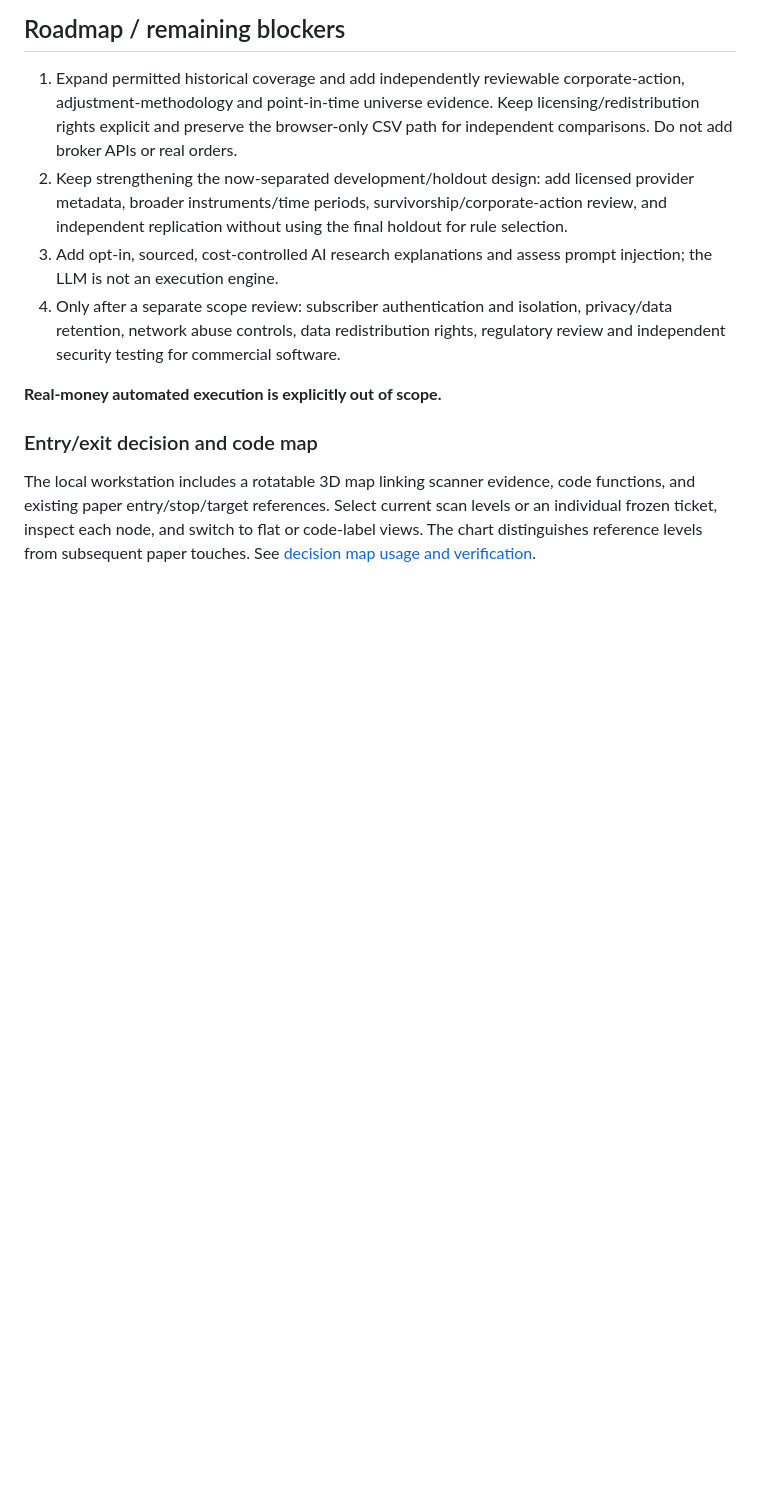
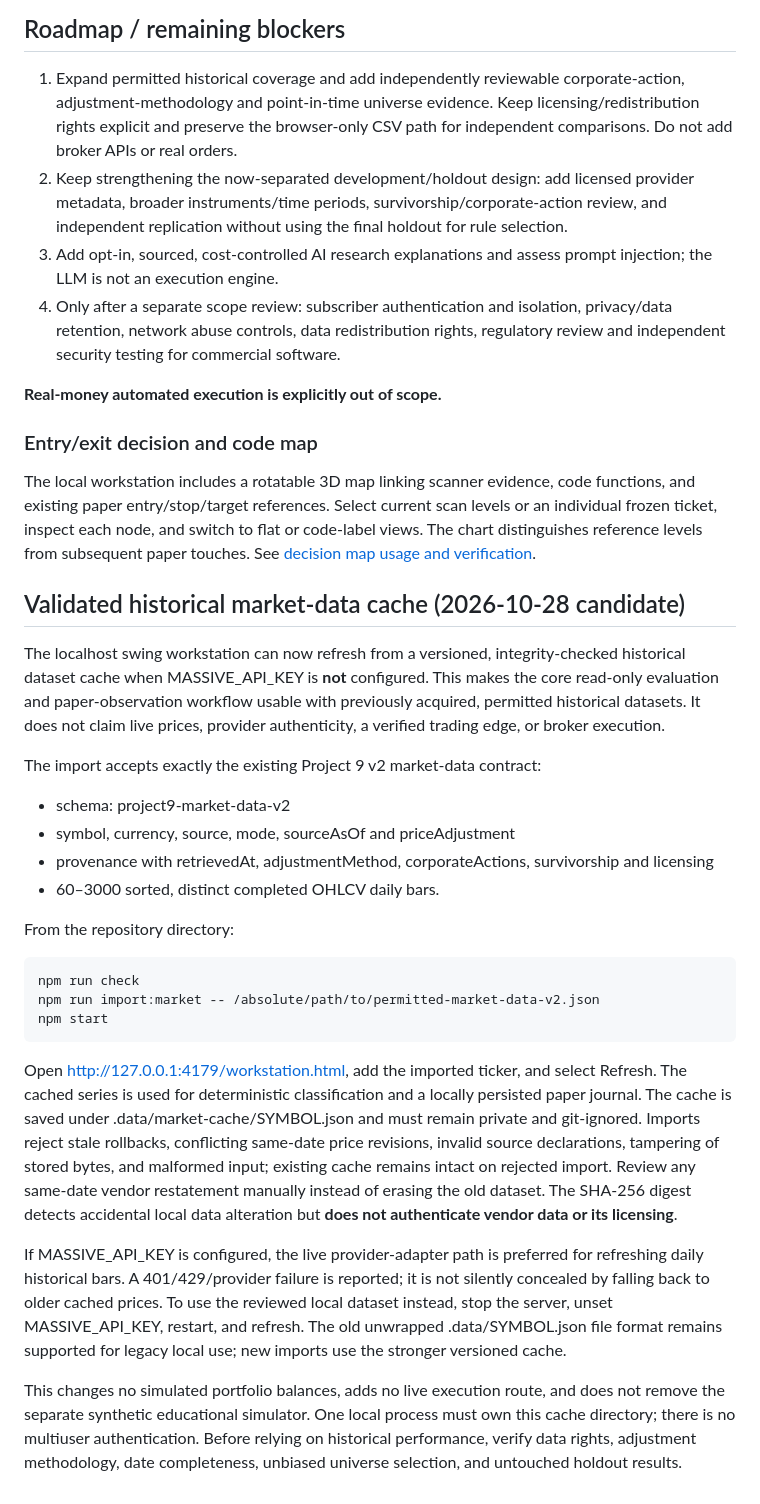
Before and after one commit to ajlacabe23-2426/Project-9--Swing-Bot, a Markdown page: README.md, the part around the change. Drawn GitHub-style; blank space fills up the shorter version.

Commit message:
docs(p9): document complete dataset import-to-workstation research path

```diff
--- a/README.md
+++ b/README.md
@@ -122,3 +122,49 @@ Run `npm run check` for syntax checks and the offline unit/HTTP integration suit
 ### Entry/exit decision and code map
 
 The local workstation includes a rotatable 3D map linking scanner evidence, code functions, and existing paper entry/stop/target references. Select current scan levels or an individual frozen ticket, inspect each node, and switch to flat or code-label views. The chart distinguishes reference levels from subsequent paper touches. See [decision map usage and verification](docs/DECISION_MAP.md).
+
+
+## Validated historical market-data cache (2026-10-28 candidate)
+
+The localhost swing workstation can now refresh from a versioned, integrity-checked
+historical dataset cache when MASSIVE_API_KEY is **not** configured. This makes the
+core read-only evaluation and paper-observation workflow usable with previously
+acquired, permitted historical datasets. It does not claim live prices, provider
+authenticity, a verified trading edge, or broker execution.
+
+The import accepts exactly the existing Project 9 v2 market-data contract:
+
+- schema: project9-market-data-v2
+- symbol, currency, source, mode, sourceAsOf and priceAdjustment
+- provenance with retrievedAt, adjustmentMethod, corporateActions,
+  survivorship and licensing
+- 60–3000 sorted, distinct completed OHLCV daily bars.
+
+From the repository directory:
+
+    npm run check
+    npm run import:market -- /absolute/path/to/permitted-market-data-v2.json
+    npm start
+
+Open http://127.0.0.1:4179/workstation.html, add the imported ticker, and
+select Refresh. The cached series is used for deterministic classification and
+a locally persisted paper journal. The cache is saved under
+.data/market-cache/SYMBOL.json and must remain private and git-ignored.
+Imports reject stale rollbacks, conflicting same-date price revisions, invalid
+source declarations, tampering of stored bytes, and malformed input; existing
+cache remains intact on rejected import. Review any same-date vendor restatement
+manually instead of erasing the old dataset. The SHA-256 digest detects accidental
+local data alteration but **does not authenticate vendor data or its licensing**.
+
+If MASSIVE_API_KEY is configured, the live provider-adapter path is preferred
+for refreshing daily historical bars. A 401/429/provider failure is reported;
+it is not silently concealed by falling back to older cached prices. To use
+the reviewed local dataset instead, stop the server, unset MASSIVE_API_KEY,
+restart, and refresh. The old unwrapped .data/SYMBOL.json file format remains
+supported for legacy local use; new imports use the stronger versioned cache.
+
+This changes no simulated portfolio balances, adds no live execution route, and
+does not remove the separate synthetic educational simulator. One local process
+must own this cache directory; there is no multiuser authentication. Before
+relying on historical performance, verify data rights, adjustment methodology,
+date completeness, unbiased universe selection, and untouched holdout results.
```
